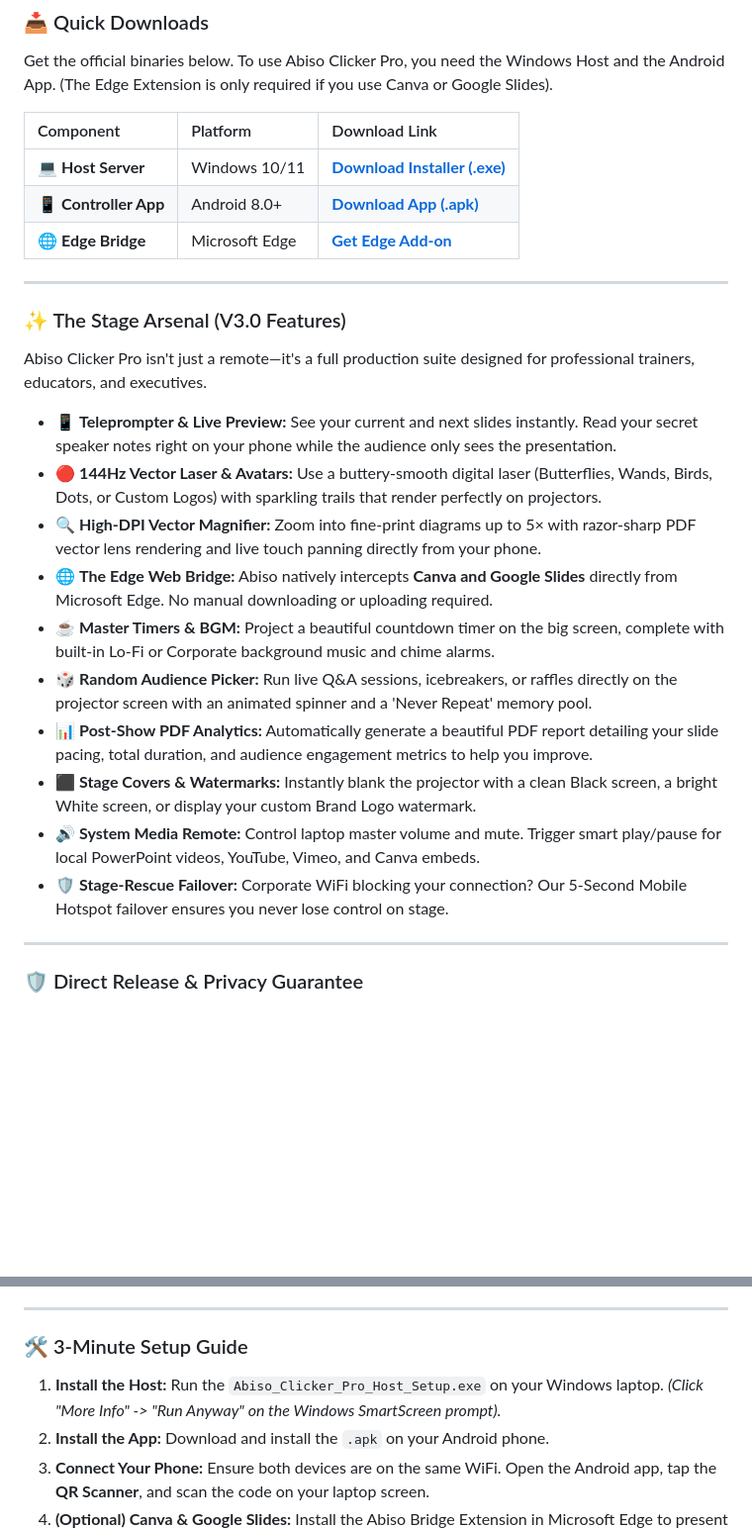
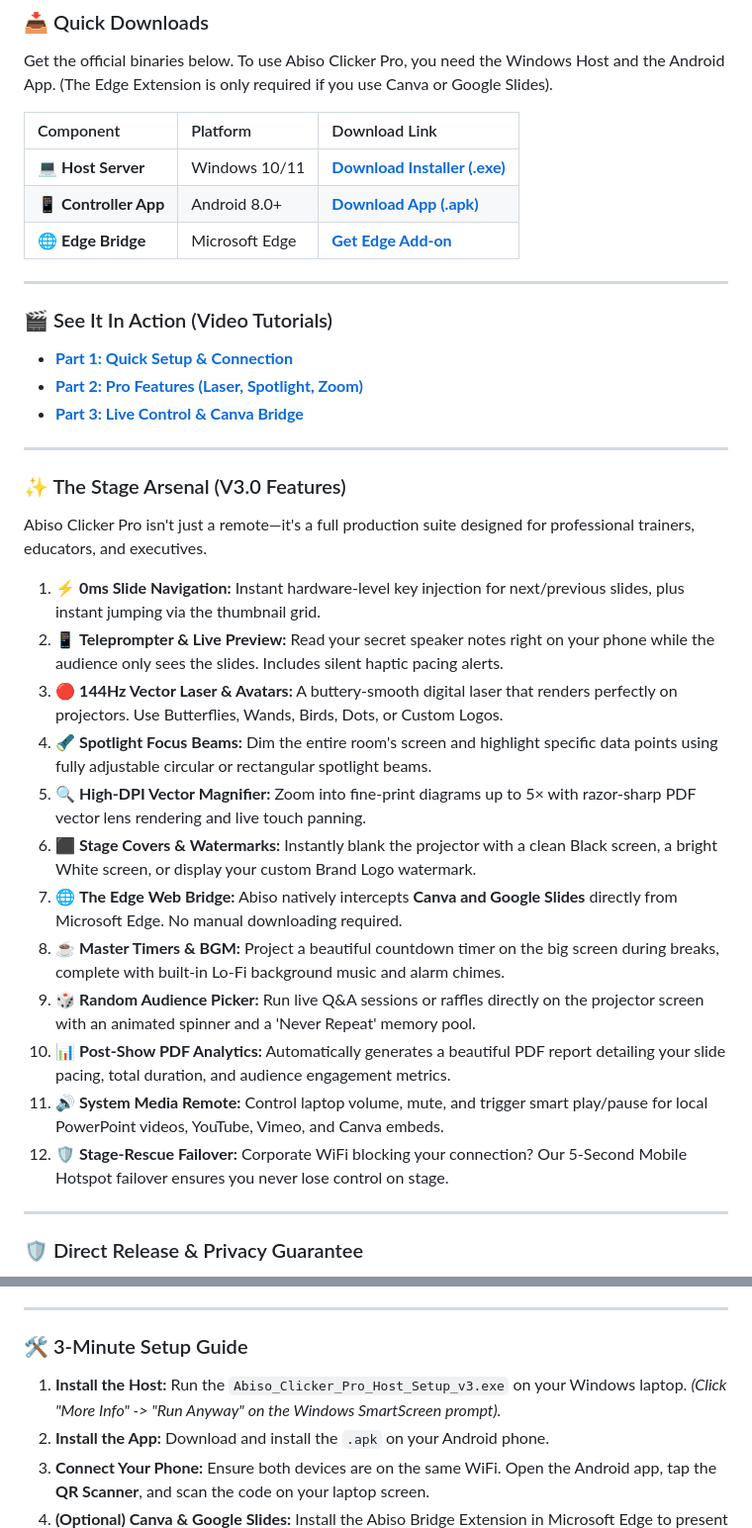
Before and after one commit to abisosolutions/Abiso-Clicker-Pro-Distribution, a Markdown page: README.md, 2 parts joined by grey strips. Shown at 99% size. GitHub-like rendering; blank space fills up the shorter version.

```diff
--- a/README.md
+++ b/README.md
@@ -37,4 +37,11 @@ Get the official binaries below. To use Abiso Clicker Pro, you need the Windows
 | 🌐 **Edge Bridge** | Microsoft Edge | [**Get Edge Add-on**](https://microsoftedge.microsoft.com/addons/detail/ajcghecbgeinlcilkclniljojjcfmofm) |
+
+---
+
+### 🎬 See It In Action (Video Tutorials)
+- [**Part 1: Quick Setup & Connection**](https://www.youtube.com/watch?v=N2gp8qbHuFg)
+- [**Part 2: Pro Features (Laser, Spotlight, Zoom)**](https://www.youtube.com/watch?v=1a6LwkAQZr4)
+- [**Part 3: Live Control & Canva Bridge**](https://www.youtube.com/watch?v=z2J7FLTe3Xc)
 
 ---
 
@@ -42,16 +49,18 @@ Get the official binaries below. To use Abiso Clicker Pro, you need the Windows
 
 Abiso Clicker Pro isn't just a remote—it's a full production suite designed for professional trainers, educators, and executives.
 
-- 📱 **Teleprompter & Live Preview:** See your current and next slides instantly. Read your secret speaker notes right on your phone while the audience only sees the presentation.
-- 🔴 **144Hz Vector Laser & Avatars:** Use a buttery-smooth digital laser (Butterflies, Wands, Birds, Dots, or Custom Logos) with sparkling trails that render perfectly on projectors.
-- 🔍 **High-DPI Vector Magnifier:** Zoom into fine-print diagrams up to 5&times; with razor-sharp PDF vector lens rendering and live touch panning directly from your phone.
-- 🌐 **The Edge Web Bridge:** Abiso natively intercepts **Canva and Google Slides** directly from Microsoft Edge. No manual downloading or uploading required.
-- ☕ **Master Timers & BGM:** Project a beautiful countdown timer on the big screen, complete with built-in Lo-Fi or Corporate background music and chime alarms.
-- 🎲 **Random Audience Picker:** Run live Q&A sessions, icebreakers, or raffles directly on the projector screen with an animated spinner and a 'Never Repeat' memory pool.
-- 📊 **Post-Show PDF Analytics:** Automatically generate a beautiful PDF report detailing your slide pacing, total duration, and audience engagement metrics to help you improve.
-- ⬛ **Stage Covers & Watermarks:** Instantly blank the projector with a clean Black screen, a bright White screen, or display your custom Brand Logo watermark.
-- 🔊 **System Media Remote:** Control laptop master volume and mute. Trigger smart play/pause for local PowerPoint videos, YouTube, Vimeo, and Canva embeds.
-- 🛡️ **Stage-Rescue Failover:** Corporate WiFi blocking your connection? Our 5-Second Mobile Hotspot failover ensures you never lose control on stage.
+1. ⚡ **0ms Slide Navigation:** Instant hardware-level key injection for next/previous slides, plus instant jumping via the thumbnail grid.
+2. 📱 **Teleprompter & Live Preview:** Read your secret speaker notes right on your phone while the audience only sees the slides. Includes silent haptic pacing alerts.
+3. 🔴 **144Hz Vector Laser & Avatars:** A buttery-smooth digital laser that renders perfectly on projectors. Use Butterflies, Wands, Birds, Dots, or Custom Logos.
+4. 🔦 **Spotlight Focus Beams:** Dim the entire room's screen and highlight specific data points using fully adjustable circular or rectangular spotlight beams.
+5. 🔍 **High-DPI Vector Magnifier:** Zoom into fine-print diagrams up to 5&times; with razor-sharp PDF vector lens rendering and live touch panning.
+6. ⬛ **Stage Covers & Watermarks:** Instantly blank the projector with a clean Black screen, a bright White screen, or display your custom Brand Logo watermark.
+7. 🌐 **The Edge Web Bridge:** Abiso natively intercepts **Canva and Google Slides** directly from Microsoft Edge. No manual downloading required.
+8. ☕ **Master Timers & BGM:** Project a beautiful countdown timer on the big screen during breaks, complete with built-in Lo-Fi background music and alarm chimes.
+9. 🎲 **Random Audience Picker:** Run live Q&A sessions or raffles directly on the projector screen with an animated spinner and a 'Never Repeat' memory pool.
+10. 📊 **Post-Show PDF Analytics:** Automatically generates a beautiful PDF report detailing your slide pacing, total duration, and audience engagement metrics.
+11. 🔊 **System Media Remote:** Control laptop volume, mute, and trigger smart play/pause for local PowerPoint videos, YouTube, Vimeo, and Canva embeds.
+12. 🛡️ **Stage-Rescue Failover:** Corporate WiFi blocking your connection? Our 5-Second Mobile Hotspot failover ensures you never lose control on stage.
 
 ---
 
@@ -67,7 +76,7 @@ We are distributing directly to our early adopters while we prepare for our broa
 
 ### 🛠️ 3-Minute Setup Guide
 
-1. **Install the Host:** Run the `Abiso_Clicker_Pro_Host_Setup.exe` on your Windows laptop. *(Click "More Info" -> "Run Anyway" on the Windows SmartScreen prompt).*
+1. **Install the Host:** Run the `Abiso_Clicker_Pro_Host_Setup_v3.exe` on your Windows laptop. *(Click "More Info" -> "Run Anyway" on the Windows SmartScreen prompt).*
 2. **Install the App:** Download and install the `.apk` on your Android phone.
 3. **Connect Your Phone:** Ensure both devices are on the same WiFi. Open the Android app, tap the **QR Scanner**, and scan the code on your laptop screen.
 4. **(Optional) Canva & Google Slides:** Install the Abiso Bridge Extension in Microsoft Edge to present directly from the web.
```
Also changed, not shown: other parts of README.md (+2 -2 lines).
